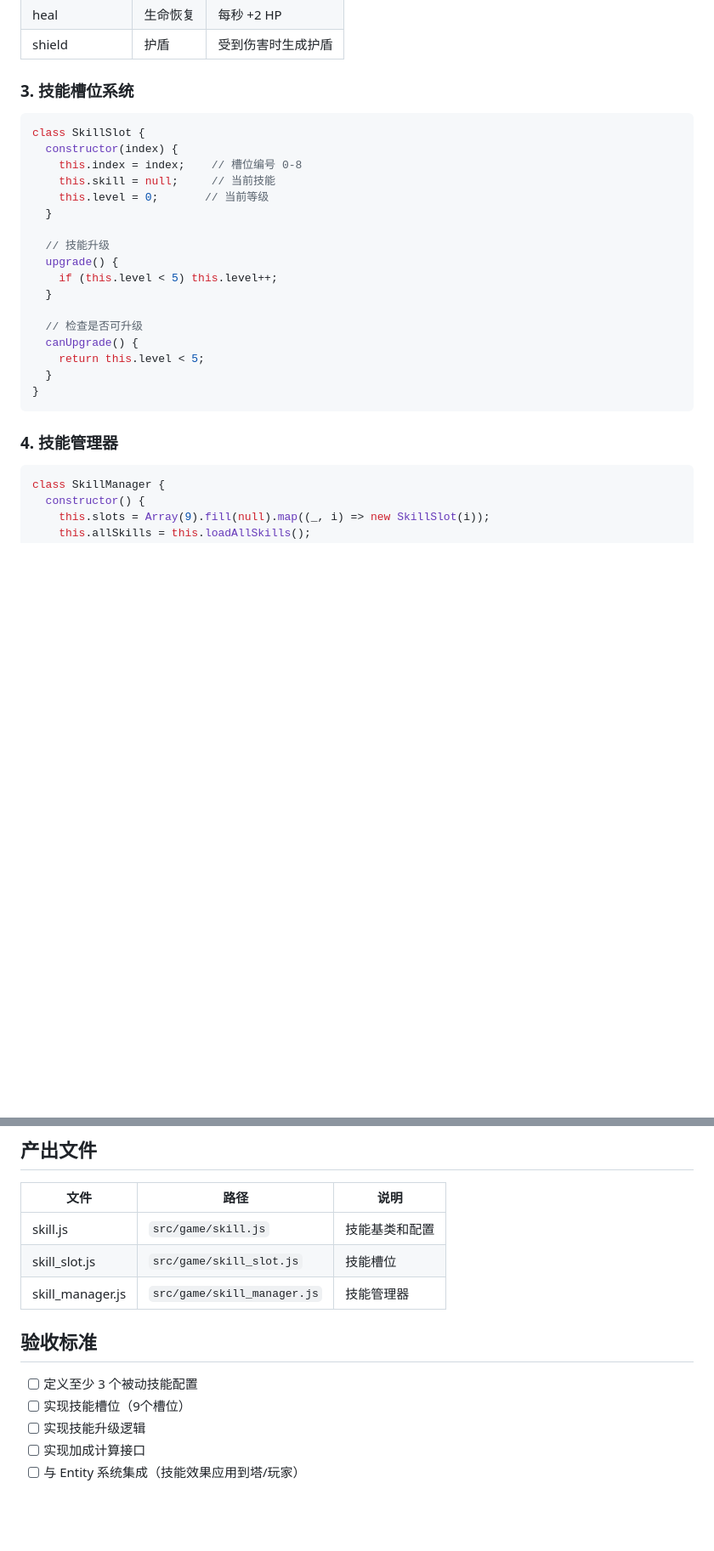
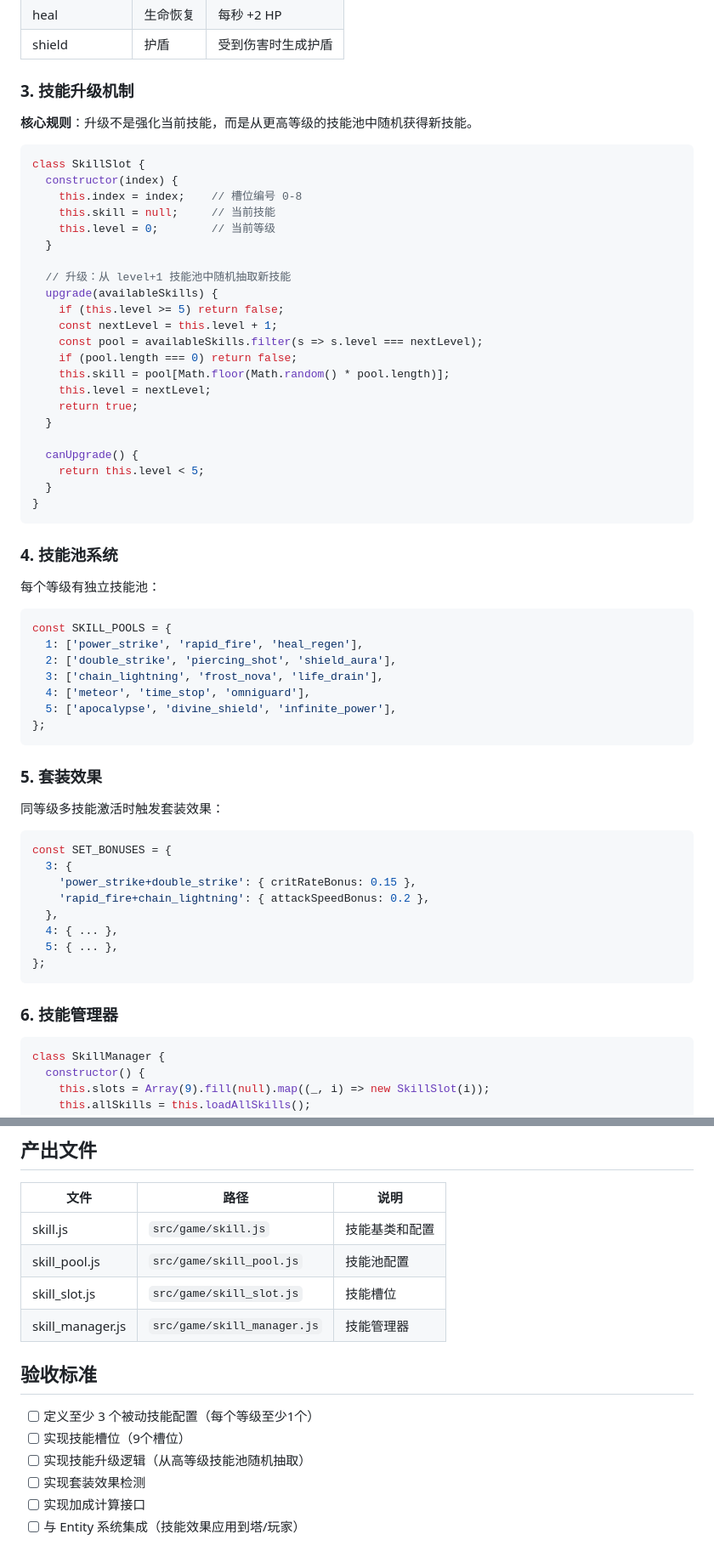
Before and after one commit to JJuiD/trae-workflow, a Markdown page: plans/2026-03-25_第4周_被动技能系统基础.md, 2 parts joined by grey strips. Shown at 85% size. GitHub-like rendering; blank space fills up the shorter version.

Commit message:
[优化] 第4周任务计划：升级改为从高等级技能池随机抽取

````diff
--- a/plans/2026-03-25_第4周_被动技能系统基础.md
+++ b/plans/2026-03-25_第4周_被动技能系统基础.md
@@ -42,29 +42,65 @@ class PassiveSkill {
 | heal | 生命恢复 | 每秒 +2 HP |
 | shield | 护盾 | 受到伤害时生成护盾 |
 
-### 3. 技能槽位系统
+### 3. 技能升级机制
+
+**核心规则**：升级不是强化当前技能，而是从更高等级的技能池中随机获得新技能。
 
 ```javascript
 class SkillSlot {
   constructor(index) {
     this.index = index;    // 槽位编号 0-8
     this.skill = null;     // 当前技能
-    this.level = 0;       // 当前等级
+    this.level = 0;        // 当前等级
   }
 
-  // 技能升级
-  upgrade() {
-    if (this.level < 5) this.level++;
+  // 升级：从 level+1 技能池中随机抽取新技能
+  upgrade(availableSkills) {
+    if (this.level >= 5) return false;
+    const nextLevel = this.level + 1;
+    const pool = availableSkills.filter(s => s.level === nextLevel);
+    if (pool.length === 0) return false;
+    this.skill = pool[Math.floor(Math.random() * pool.length)];
+    this.level = nextLevel;
+    return true;
   }
 
-  // 检查是否可升级
   canUpgrade() {
     return this.level < 5;
   }
 }
 ```
 
-### 4. 技能管理器
+### 4. 技能池系统
+
+每个等级有独立技能池：
+
+```javascript
+const SKILL_POOLS = {
+  1: ['power_strike', 'rapid_fire', 'heal_regen'],
+  2: ['double_strike', 'piercing_shot', 'shield_aura'],
+  3: ['chain_lightning', 'frost_nova', 'life_drain'],
+  4: ['meteor', 'time_stop', 'omniguard'],
+  5: ['apocalypse', 'divine_shield', 'infinite_power'],
+};
+```
+
+### 5. 套装效果
+
+同等级多技能激活时触发套装效果：
+
+```javascript
+const SET_BONUSES = {
+  3: {
+    'power_strike+double_strike': { critRateBonus: 0.15 },
+    'rapid_fire+chain_lightning': { attackSpeedBonus: 0.2 },
+  },
+  4: { ... },
+  5: { ... },
+};
+```
+
+### 6. 技能管理器
 
 ```javascript
 class SkillManager {
@@ -124,14 +160,16 @@ const SKILL_CONFIGS = {
 | 文件 | 路径 | 说明 |
 |------|------|------|
 | skill.js | `src/game/skill.js` | 技能基类和配置 |
+| skill_pool.js | `src/game/skill_pool.js` | 技能池配置 |
 | skill_slot.js | `src/game/skill_slot.js` | 技能槽位 |
 | skill_manager.js | `src/game/skill_manager.js` | 技能管理器 |
 
 ## 验收标准
 
-- [ ] 定义至少 3 个被动技能配置
+- [ ] 定义至少 3 个被动技能配置（每个等级至少1个）
 - [ ] 实现技能槽位（9个槽位）
-- [ ] 实现技能升级逻辑
+- [ ] 实现技能升级逻辑（从高等级技能池随机抽取）
+- [ ] 实现套装效果检测
 - [ ] 实现加成计算接口
 - [ ] 与 Entity 系统集成（技能效果应用到塔/玩家）
 
````
